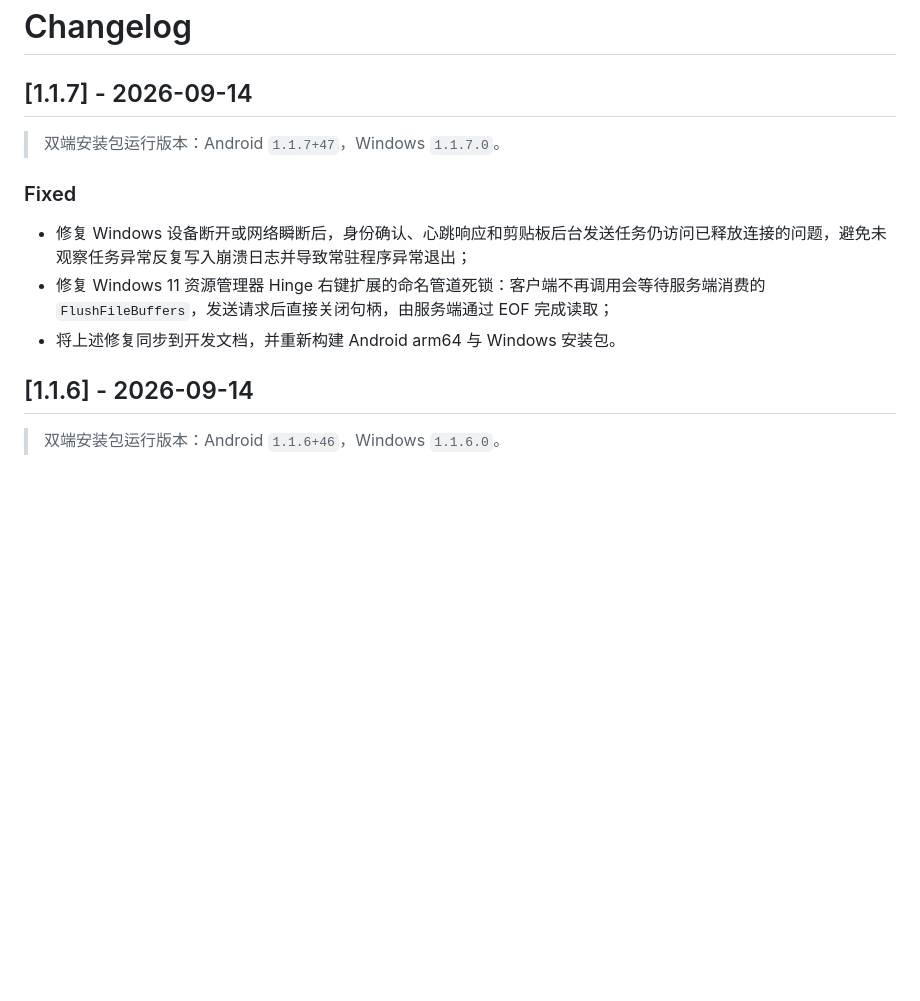
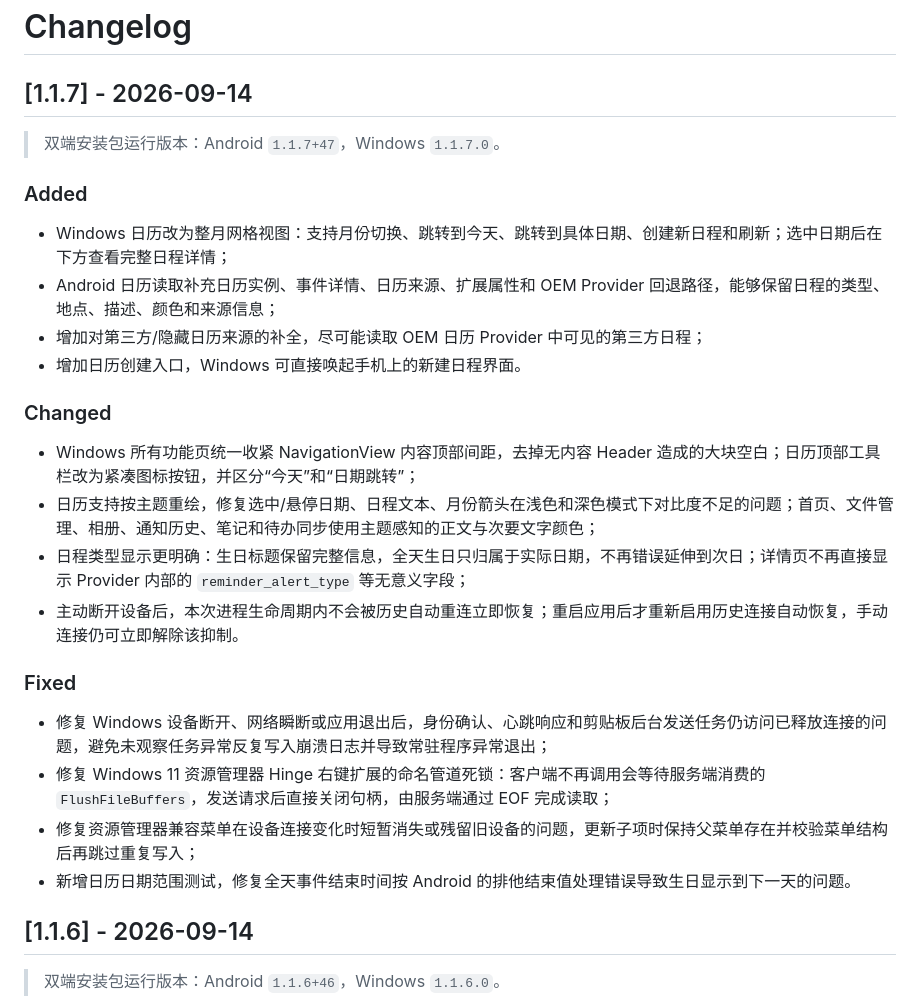
Before and after one commit to Chengeeker/Hinge, a Markdown page: CHANGELOG.md, the part around the change. Drawn GitHub-style; blank space fills up the shorter version.

Commit message:
Docs: complete v1.1.7 changelog

```diff
--- a/CHANGELOG.md
+++ b/CHANGELOG.md
@@ -4,11 +4,26 @@
 
 > 双端安装包运行版本：Android `1.1.7+47`，Windows `1.1.7.0`。
 
+### Added
+
+- Windows 日历改为整月网格视图：支持月份切换、跳转到今天、跳转到具体日期、创建新日程和刷新；选中日期后在下方查看完整日程详情；
+- Android 日历读取补充日历实例、事件详情、日历来源、扩展属性和 OEM Provider 回退路径，能够保留日程的类型、地点、描述、颜色和来源信息；
+- 增加对第三方/隐藏日历来源的补全，尽可能读取 OEM 日历 Provider 中可见的第三方日程；
+- 增加日历创建入口，Windows 可直接唤起手机上的新建日程界面。
+
+### Changed
+
+- Windows 所有功能页统一收紧 NavigationView 内容顶部间距，去掉无内容 Header 造成的大块空白；日历顶部工具栏改为紧凑图标按钮，并区分“今天”和“日期跳转”；
+- 日历支持按主题重绘，修复选中/悬停日期、日程文本、月份箭头在浅色和深色模式下对比度不足的问题；首页、文件管理、相册、通知历史、笔记和待办同步使用主题感知的正文与次要文字颜色；
+- 日程类型显示更明确：生日标题保留完整信息，全天生日只归属于实际日期，不再错误延伸到次日；详情页不再直接显示 Provider 内部的 `reminder_alert_type` 等无意义字段；
+- 主动断开设备后，本次进程生命周期内不会被历史自动重连立即恢复；重启应用后才重新启用历史连接自动恢复，手动连接仍可立即解除该抑制。
+
 ### Fixed
 
-- 修复 Windows 设备断开或网络瞬断后，身份确认、心跳响应和剪贴板后台发送任务仍访问已释放连接的问题，避免未观察任务异常反复写入崩溃日志并导致常驻程序异常退出；
+- 修复 Windows 设备断开、网络瞬断或应用退出后，身份确认、心跳响应和剪贴板后台发送任务仍访问已释放连接的问题，避免未观察任务异常反复写入崩溃日志并导致常驻程序异常退出；
 - 修复 Windows 11 资源管理器 Hinge 右键扩展的命名管道死锁：客户端不再调用会等待服务端消费的 `FlushFileBuffers`，发送请求后直接关闭句柄，由服务端通过 EOF 完成读取；
-- 将上述修复同步到开发文档，并重新构建 Android arm64 与 Windows 安装包。
+- 修复资源管理器兼容菜单在设备连接变化时短暂消失或残留旧设备的问题，更新子项时保持父菜单存在并校验菜单结构后再跳过重复写入；
+- 新增日历日期范围测试，修复全天事件结束时间按 Android 的排他结束值处理错误导致生日显示到下一天的问题。
 
 ## [1.1.6] - 2026-09-14
 
```
Also changed, not shown: docs/release.md (+1 -1 lines).
